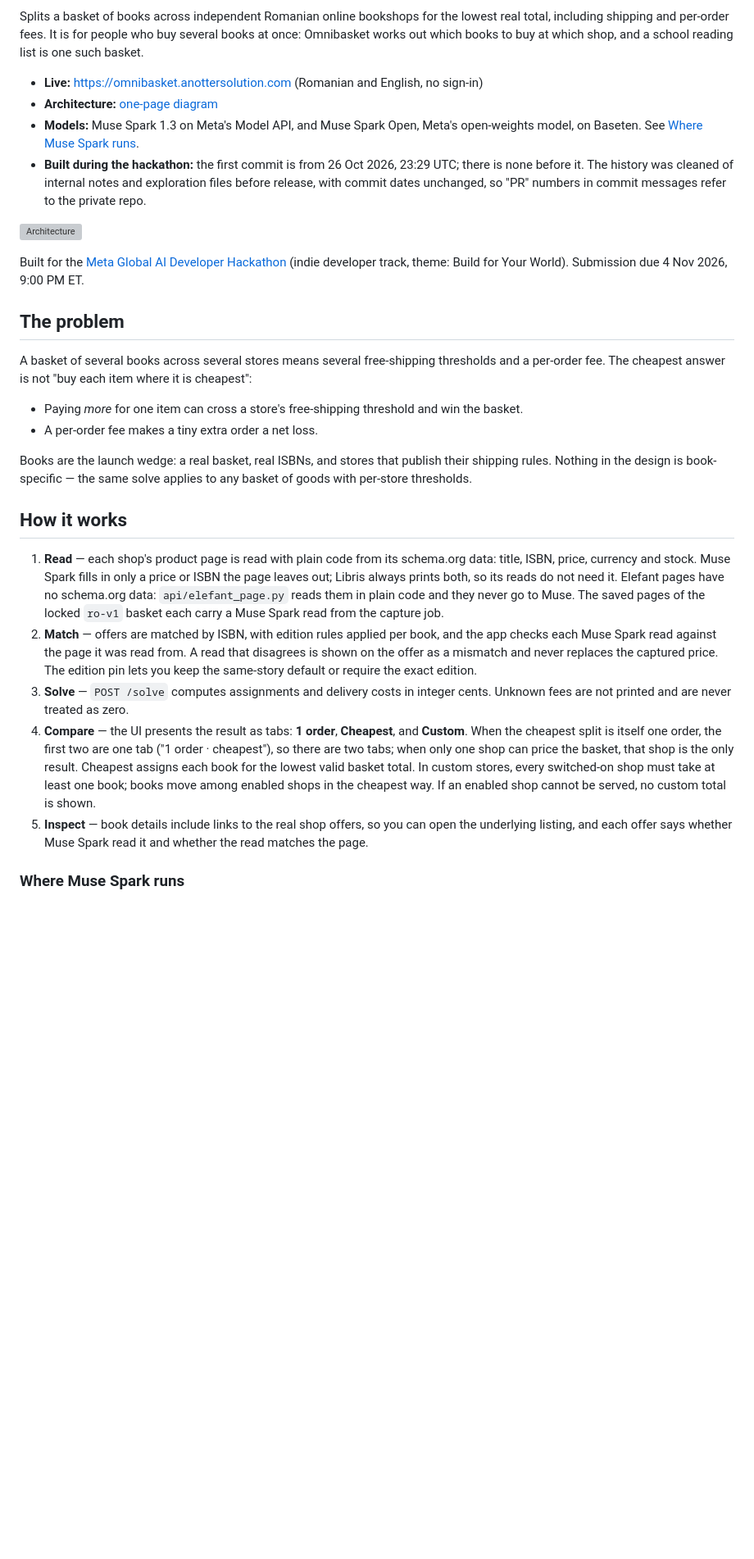
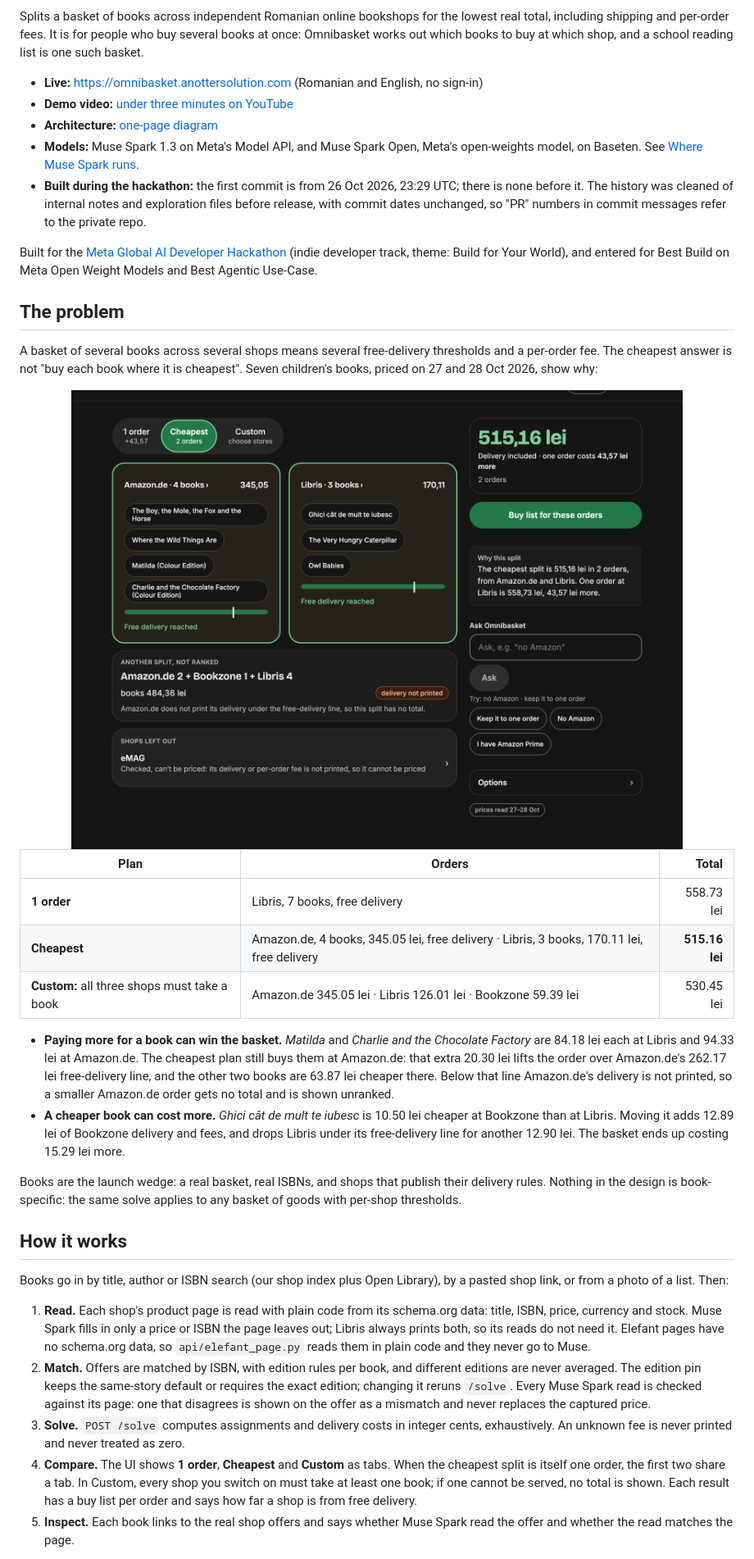
Before and after one commit to an-otter-lab/omnibasket, a Markdown page: README.md, the part around one of its changes. Shown at 82% size. Rendered like a GitHub page; pictures changed too: docs/assets/sample-basket.png (added); blank space fills up the shorter version; grey boxes are pictures that could not be loaded.

```diff
--- a/README.md
+++ b/README.md
@@ -2,11 +4,12 @@
 
 **One basket, every shop, lowest total.**
 
-Splits a basket of books across independent Romanian online bookshops for the lowest real total,
-including shipping and per-order fees. It is for people who buy several books at once: Omnibasket
-works out which books to buy at which shop, and a school reading list is one such basket.
+Splits a basket of books across independent Romanian online bookshops for the lowest real total, including shipping and
+per-order fees. It is for people who buy several books at once: Omnibasket works out which books to buy at which shop,
+and a school reading list is one such basket.
 
 - **Live:** https://omnibasket.anottersolution.com (Romanian and English, no sign-in)
+- **Demo video:** [under three minutes on YouTube](https://www.youtube.com/watch?v=ntrzr9c6UMI)
 - **Architecture:** [one-page diagram](docs/submission/architecture.svg)
 - **Models:** Muse Spark 1.3 on Meta's Model API, and Muse Spark Open, Meta's open-weights model, on Baseten. See
   [Where Muse Spark runs](#where-muse-spark-runs).
@@ -14,36 +17,52 @@ works out which books to buy at which shop, and a school reading list is one suc
   was cleaned of internal notes and exploration files before release, with commit dates unchanged, so "PR" numbers in
   commit messages refer to the private repo.
 
-![Architecture](docs/submission/architecture.svg)
-
-Built for the [Meta Global AI Developer Hackathon](https://cerebralvalley.ai/e/meta-ai-developer-hackathon)
-(indie developer track, theme: Build for Your World). Submission due 4 Nov 2026, 9:00 PM ET.
+Built for the [Meta Global AI Developer Hackathon](https://cerebralvalley.ai/e/meta-ai-developer-hackathon) (indie
+developer track, theme: Build for Your World), and entered for Best Build on Meta Open Weight Models and Best Agentic
+Use-Case.
 
 ## The problem
 
-A basket of several books across several stores means several free-shipping thresholds and a per-order fee.
-The cheapest answer is not "buy each item where it is cheapest":
+A basket of several books across several shops means several free-delivery thresholds and a per-order fee. The cheapest
+answer is not "buy each book where it is cheapest". Seven children's books, priced on 27 and 28 Oct 2026, show why:
 
-- Paying *more* for one item can cross a store's free-shipping threshold and win the basket.
-- A per-order fee makes a tiny extra order a net loss.
+<img src="docs/assets/sample-basket.png" alt="Omnibasket showing the sample basket on the Cheapest tab: Amazon.de with 4 books at 345.05 lei and Libris with 3 books at 170.11 lei, both with free delivery reached, for a total of 515.16 lei, 43.57 lei less than one order." width="100%">
 
-Books are the launch wedge: a real basket, real ISBNs, and stores that publish their shipping rules.
-Nothing in the design is book-specific — the same solve applies to any basket of goods with
-per-store thresholds.
+| Plan | Orders | Total |
+|---|---|---:|
+| **1 order** | Libris, 7 books, free delivery | 558.73 lei |
+| **Cheapest** | Amazon.de, 4 books, 345.05 lei, free delivery · Libris, 3 books, 170.11 lei, free delivery | **515.16 lei** |
+| **Custom:** all three shops must take a book | Amazon.de 345.05 lei · Libris 126.01 lei · Bookzone 59.39 lei | 530.45 lei |
+
+- **Paying more for a book can win the basket.** *Matilda* and *Charlie and the Chocolate Factory* are 84.18 lei each at
+  Libris and 94.33 lei at Amazon.de. The cheapest plan still buys them at Amazon.de: that extra 20.30 lei lifts the order
+  over Amazon.de's 262.17 lei free-delivery line, and the other two books are 63.87 lei cheaper there. Below that line
+  Amazon.de's delivery is not printed, so a smaller Amazon.de order gets no total and is shown unranked.
+- **A cheaper book can cost more.** *Ghici cât de mult te iubesc* is 10.50 lei cheaper at Bookzone than at Libris. Moving
+  it adds 12.89 lei of Bookzone delivery and fees, and drops Libris under its free-delivery line for another 12.90 lei.
+  The basket ends up costing 15.29 lei more.
+
+Books are the launch wedge: a real basket, real ISBNs, and shops that publish their delivery rules. Nothing in the design
+is book-specific: the same solve applies to any basket of goods with per-shop thresholds.
 
 ## How it works
 
-1. **Read** — each shop's product page is read with plain code from its schema.org data: title, ISBN,
-   price, currency and stock. Muse Spark fills in only a price or ISBN the page leaves out; Libris always
-   prints both, so its reads do not need it. Elefant pages have no
-   schema.org data: `api/elefant_page.py` reads them in plain code and they never go to Muse. The saved pages
-   of the locked `ro-v1` basket each carry a Muse Spark read from the capture job.
-2. **Match** — offers are matched by ISBN, with edition rules applied per book, and the app checks each
-   Muse Spark read against the page it was read from. A read that disagrees is shown on the offer as a
-   mismatch and never replaces the captured price. The edition pin lets you keep the same-story default
-   or require the exact edition.
-3. **Solve** — `POST /solve` computes assignments and delivery costs in integer cents. Unknown fees are not printed and are never treated as zero.
-4. **Compare** — the UI presents the result as tabs: **1 order**, **Cheapest**, and **Custom**. When the cheapest split is itself one order, the first two are one tab ("1 order · cheapest"), so there are two tabs; when only one shop can price the basket, that shop is the only result. Cheapest assigns each book for the lowest valid basket total. In custom stores, every switched-on shop must take at least one book; books move among enabled shops in the cheapest way. If an enabled shop cannot be served, no custom total is shown.
-5. **Inspect** — book details include links to the real shop offers, so you can open the underlying listing, and each offer says whether Muse Spark read it and whether the read matches the page.
+Books go in by title, author or ISBN search (our shop index plus Open Library), by a pasted shop link, or from a photo of
+a list. Then:
 
-### Where Muse Spark runs
+1. **Read.** Each shop's product page is read with plain code from its schema.org data: title, ISBN, price, currency and
+   stock. Muse Spark fills in only a price or ISBN the page leaves out; Libris always prints both, so its reads do not
+   need it. Elefant pages have no schema.org data, so `api/elefant_page.py` reads them in plain code and they never go
+   to Muse.
+2. **Match.** Offers are matched by ISBN, with edition rules per book, and different editions are never averaged. The
+   edition pin keeps the same-story default or requires the exact edition; changing it reruns `/solve`. Every Muse Spark
+   read is checked against its page: one that disagrees is shown on the offer as a mismatch and never replaces the
+   captured price.
+3. **Solve.** `POST /solve` computes assignments and delivery costs in integer cents, exhaustively. An unknown fee is
+   never printed and never treated as zero.
+4. **Compare.** The UI shows **1 order**, **Cheapest** and **Custom** as tabs. When the cheapest split is itself one
+   order, the first two share a tab. In Custom, every shop you switch on must take at least one book; if one cannot be
+   served, no total is shown. Each result has a buy list per order and says how far a shop is from free delivery.
+5. **Inspect.** Each book links to the real shop offers and says whether Muse Spark read the offer and whether the read
+   matches the page.
+
```
Also changed, not shown: other parts of README.md (+107 -92 lines), 1 other file.
